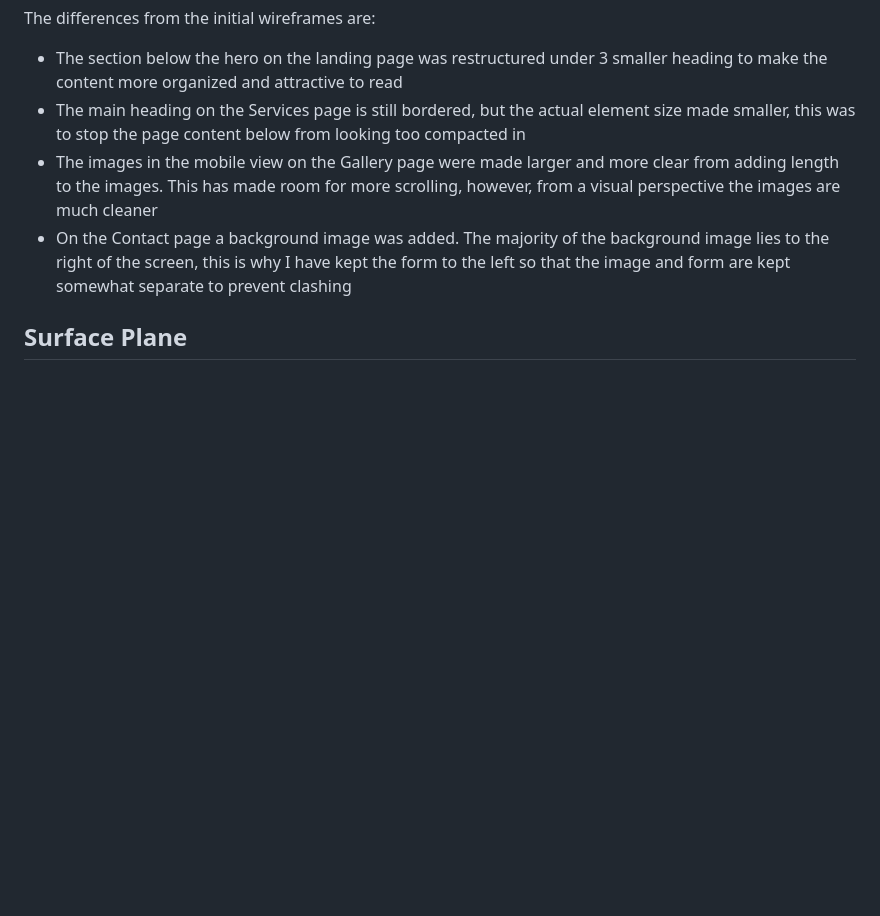
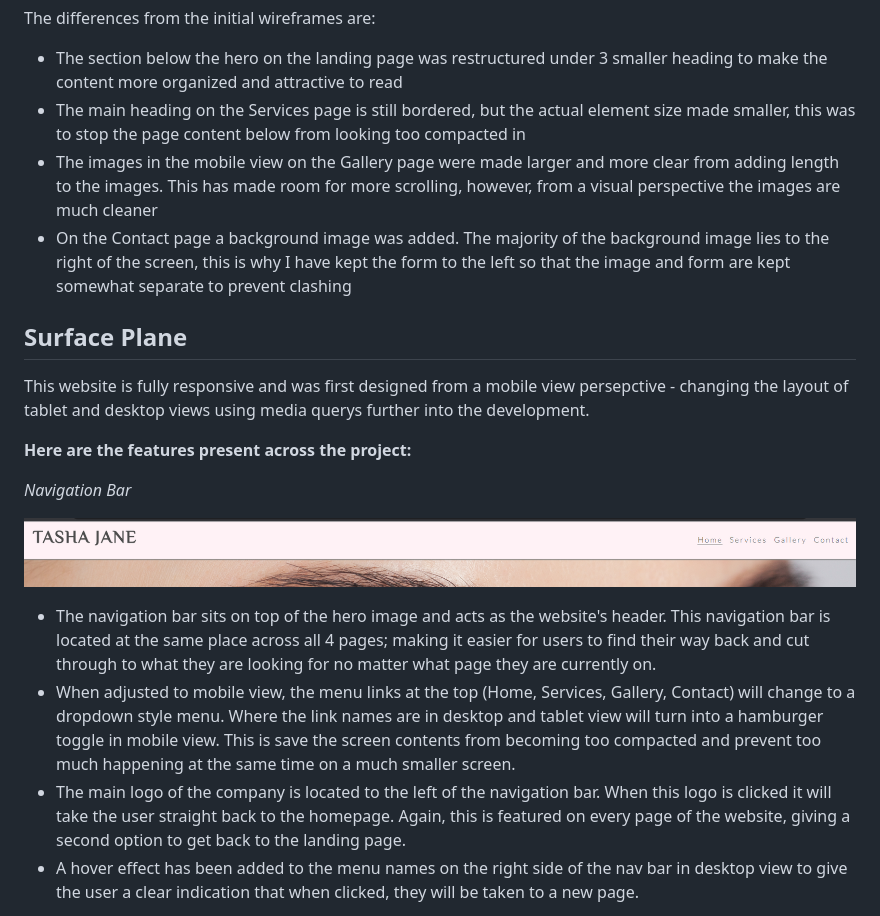
Before and after one commit to RachaelBull/tasha-jane, a Markdown page: README.md, the part around the change printed below. GitHub-like rendering; pictures changed too: docs/tasha-jane-nav.png (added); blank space fills up the shorter version.

Commit message:
Start surface plane in README.md file - add nav and hero img to docs folder

```diff
--- a/README.md
+++ b/README.md
@@ -143,3 +143,19 @@ The differences from the initial wireframes are:
 * On the Contact page a background image was added. The majority of the background image lies to the right of the screen, this is why I have kept the form to the left so that the image and form are kept somewhat separate to prevent clashing
 
 ## **Surface Plane** ##
+
+This website is fully responsive and was first designed from a mobile view persepctive - changing the layout of tablet and desktop views using media querys further into the development.
+
+**Here are the features present across the project:**
+
+*Navigation Bar*
+
+![](docs/tasha-jane-nav.png)
+
+* The navigation bar sits on top of the hero image and acts as the website's header. This navigation bar is located at the same place across all 4 pages; making it easier for users to find their way back and cut through to what they are looking for no matter what page
+they are currently on.
+* When adjusted to mobile view, the menu links at the top (Home, Services, Gallery, Contact) will change to a dropdown style menu. Where the link names are in desktop and tablet view will turn into a hamburger toggle in mobile view. This is save the screen
+contents from becoming too compacted and prevent too much happening at the same time on a much smaller screen.
+* The main logo of the company is located to the left of the navigation bar. When this logo is clicked it will take the user straight back to the homepage. Again, this is featured on every page of the website, giving a second option to get back to the landing page.
+* A hover effect has been added to the menu names on the right side of the nav bar in desktop view to give the user a clear indication that when clicked, they will be taken to a new page.
+
```
Also changed, not shown: other parts of README.md (+3 -0 lines), 2 other files.
